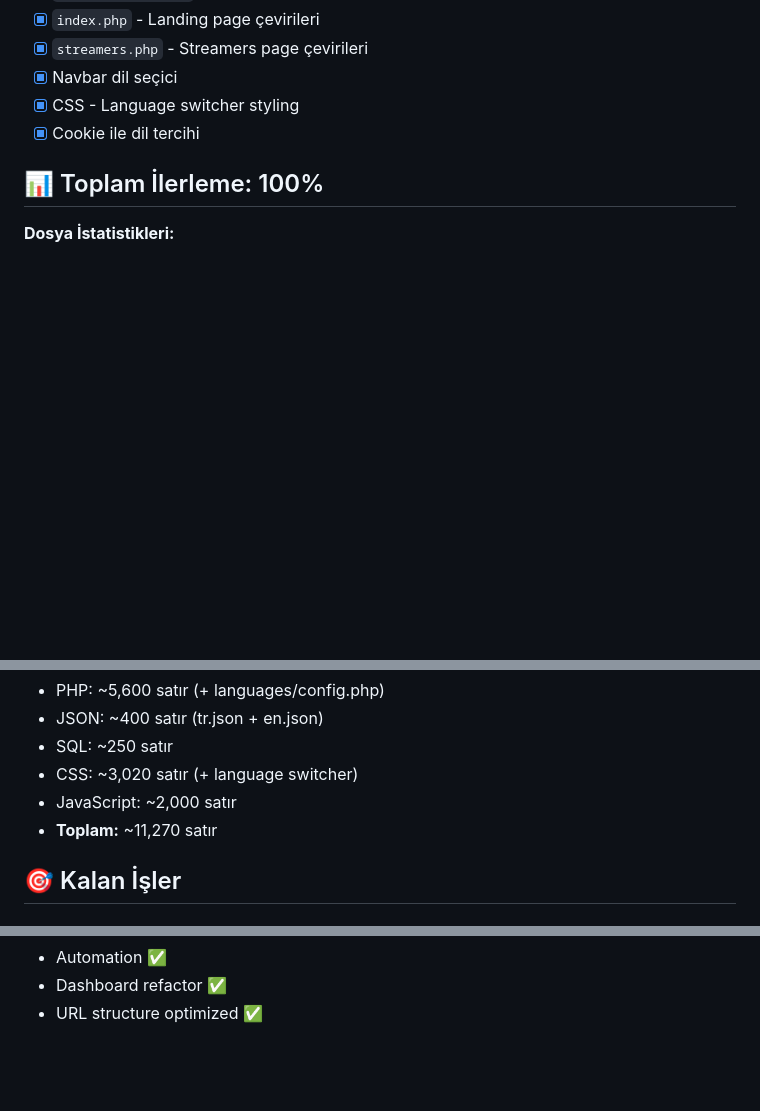
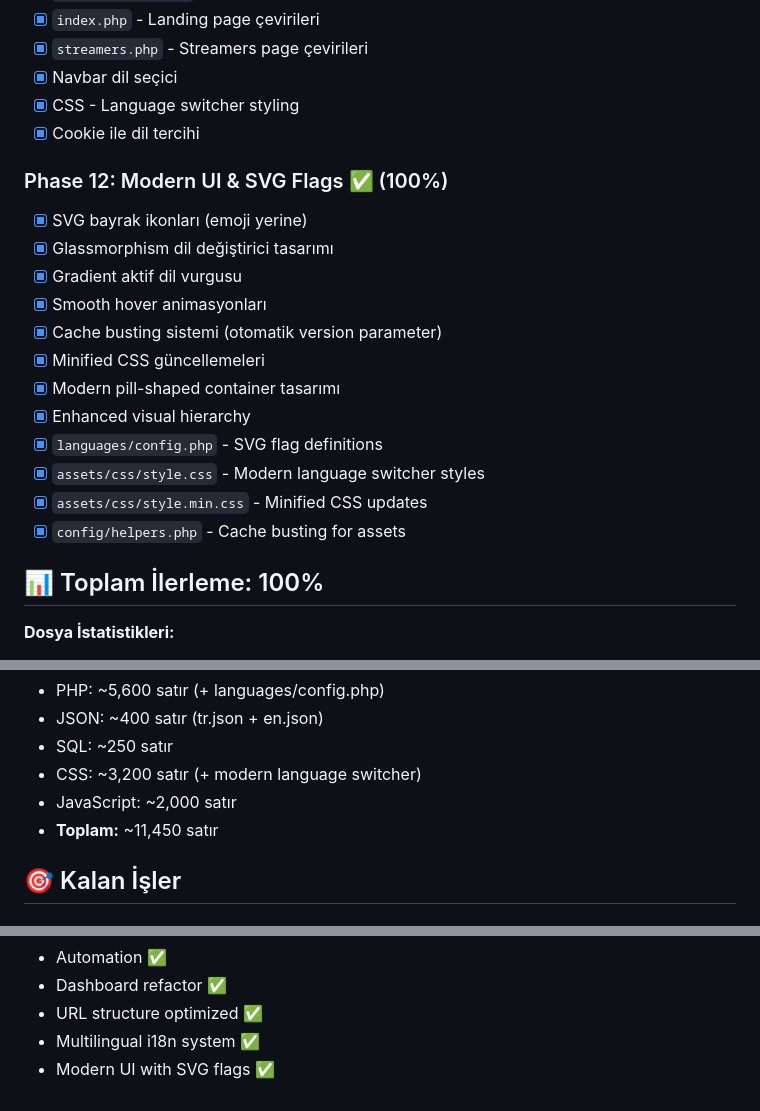
Before and after one commit to akmaster/166, a Markdown page: memory-bank/progress.md, 3 parts joined by grey strips. Drawn GitHub-style; blank space fills up the shorter version.

```diff
--- a/memory-bank/progress.md
+++ b/memory-bank/progress.md
@@ -128,6 +128,21 @@
 - [x] CSS - Language switcher styling
 - [x] Cookie ile dil tercihi
 
+### Phase 12: Modern UI & SVG Flags ✅ (100%)
+
+- [x] SVG bayrak ikonları (emoji yerine)
+- [x] Glassmorphism dil değiştirici tasarımı
+- [x] Gradient aktif dil vurgusu
+- [x] Smooth hover animasyonları
+- [x] Cache busting sistemi (otomatik version parameter)
+- [x] Minified CSS güncellemeleri
+- [x] Modern pill-shaped container tasarımı
+- [x] Enhanced visual hierarchy
+- [x] `languages/config.php` - SVG flag definitions
+- [x] `assets/css/style.css` - Modern language switcher styles
+- [x] `assets/css/style.min.css` - Minified CSS updates
+- [x] `config/helpers.php` - Cache busting for assets
+
 ## 📊 Toplam İlerleme: 100%
 
 **Dosya İstatistikleri:**
@@ -145,9 +160,9 @@
 - PHP: ~5,600 satır (+ languages/config.php)
 - JSON: ~400 satır (tr.json + en.json)
 - SQL: ~250 satır
-- CSS: ~3,020 satır (+ language switcher)
+- CSS: ~3,200 satır (+ modern language switcher)
 - JavaScript: ~2,000 satır
-- **Toplam:** ~11,270 satır
+- **Toplam:** ~11,450 satır
 
 ## 🎯 Kalan İşler
 
@@ -202,3 +217,5 @@
 - Automation ✅
 - Dashboard refactor ✅
 - URL structure optimized ✅
+- Multilingual i18n system ✅
+- Modern UI with SVG flags ✅
```
Also changed, not shown: full-prompt/MASTER.md (+16 -5 lines).
